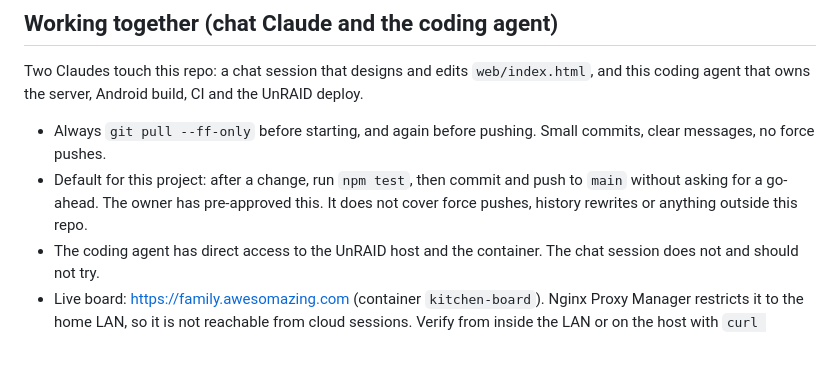
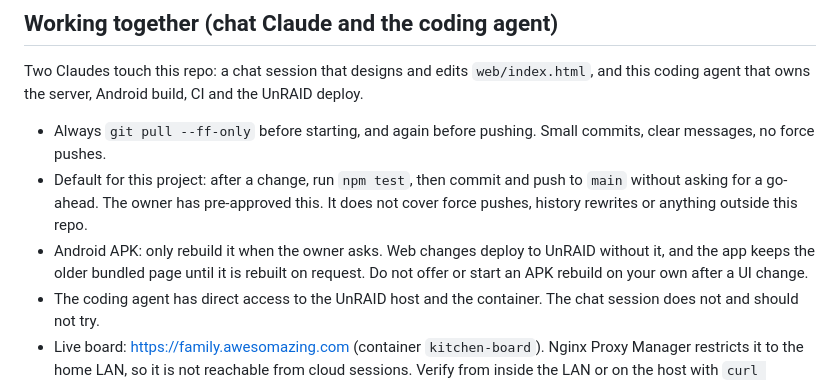
Before and after one commit to savoxis/family-tracker, a Markdown page: CLAUDE.md, the part around the change. GitHub-like rendering; blank space fills up the shorter version.

```diff
--- a/CLAUDE.md
+++ b/CLAUDE.md
@@ -23,6 +23,7 @@ Two Claudes touch this repo: a chat session that designs and edits `web/index.ht
 
 - Always `git pull --ff-only` before starting, and again before pushing. Small commits, clear messages, no force pushes.
 - Default for this project: after a change, run `npm test`, then commit and push to `main` without asking for a go-ahead. The owner has pre-approved this. It does not cover force pushes, history rewrites or anything outside this repo.
+- Android APK: only rebuild it when the owner asks. Web changes deploy to UnRAID without it, and the app keeps the older bundled page until it is rebuilt on request. Do not offer or start an APK rebuild on your own after a UI change.
 - The coding agent has direct access to the UnRAID host and the container. The chat session does not and should not try.
 - Live board: https://family.awesomazing.com (container `kitchen-board`). Nginx Proxy Manager restricts it to the home LAN, so it is not reachable from cloud sessions. Verify from inside the LAN or on the host with `curl http://<host>:<port>/api/health`.
 - The repo is public. Never commit family names, chores, seed data, backups or credentials.
```
Also changed, not shown: README.md (+2 -0 lines).
